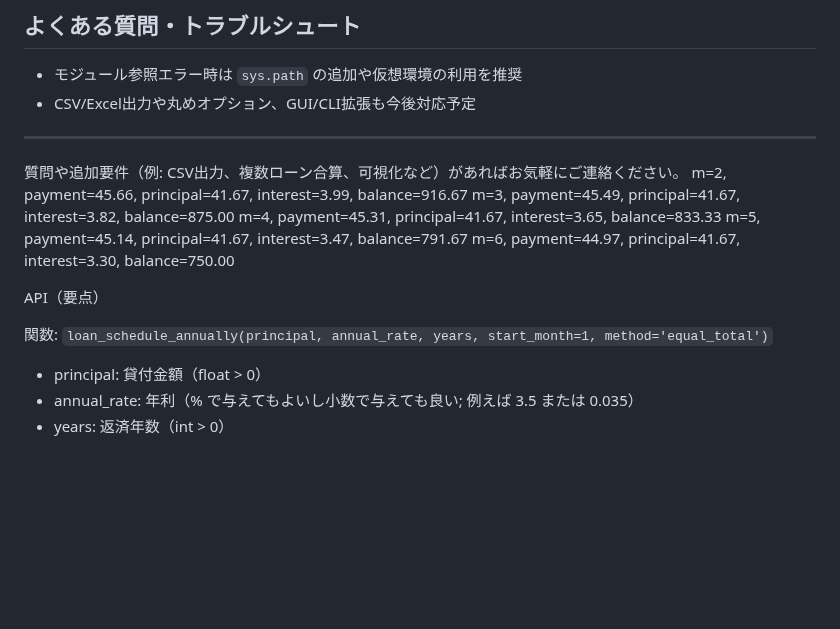
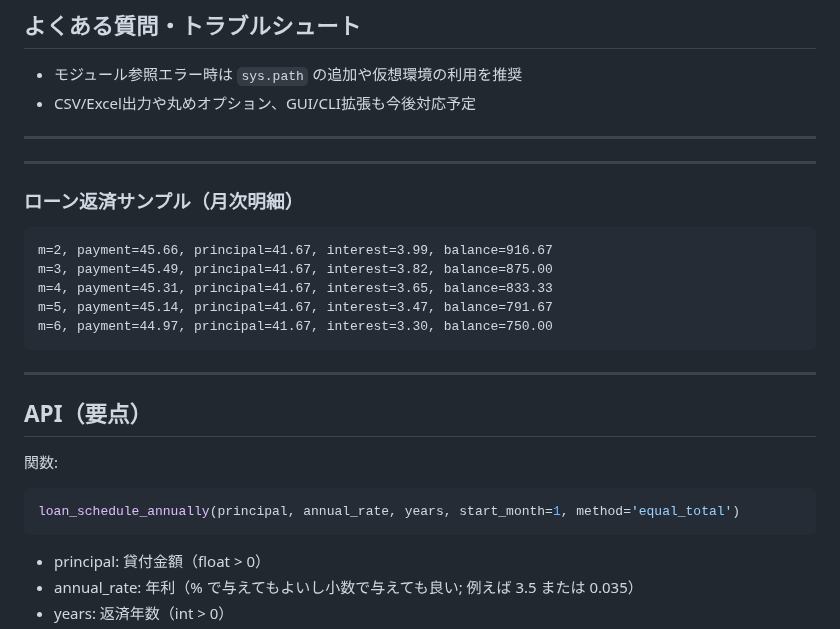
Before and after one commit to MiMicroAG/rebp, a Markdown page: README.md, the part around the change. Drawn GitHub-style; blank space fills up the shorter version.

Commit message:
Initial2

````diff
--- a/README.md
+++ b/README.md
@@ -103,16 +103,29 @@ service_life,declining_balance_rate,straight_line_rate
 
 ---
 
-質問や追加要件（例: CSV出力、複数ローン合算、可視化など）があればお気軽にご連絡ください。
+
+---
+
+### ローン返済サンプル（月次明細）
+
+```text
 m=2, payment=45.66, principal=41.67, interest=3.99, balance=916.67
 m=3, payment=45.49, principal=41.67, interest=3.82, balance=875.00
 m=4, payment=45.31, principal=41.67, interest=3.65, balance=833.33
 m=5, payment=45.14, principal=41.67, interest=3.47, balance=791.67
 m=6, payment=44.97, principal=41.67, interest=3.30, balance=750.00
+```
 
-API（要点）
+---
 
-関数: `loan_schedule_annually(principal, annual_rate, years, start_month=1, method='equal_total')`
+## API（要点）
+
+関数:
+
+```python
+loan_schedule_annually(principal, annual_rate, years, start_month=1, method='equal_total')
+```
+
 - principal: 貸付金額（float > 0）
 - annual_rate: 年利（% で与えてもよいし小数で与えても良い; 例えば 3.5 または 0.035）
 - years: 返済年数（int > 0）
````
